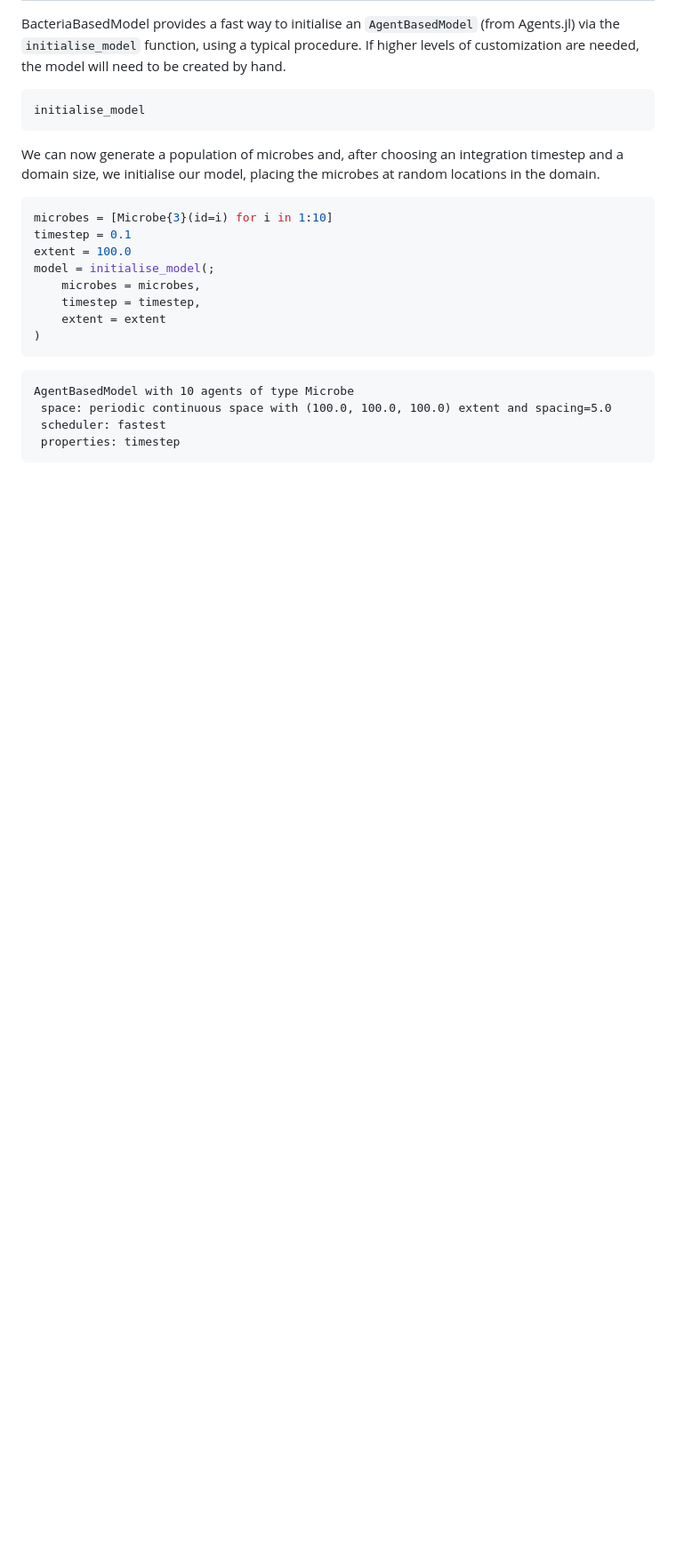
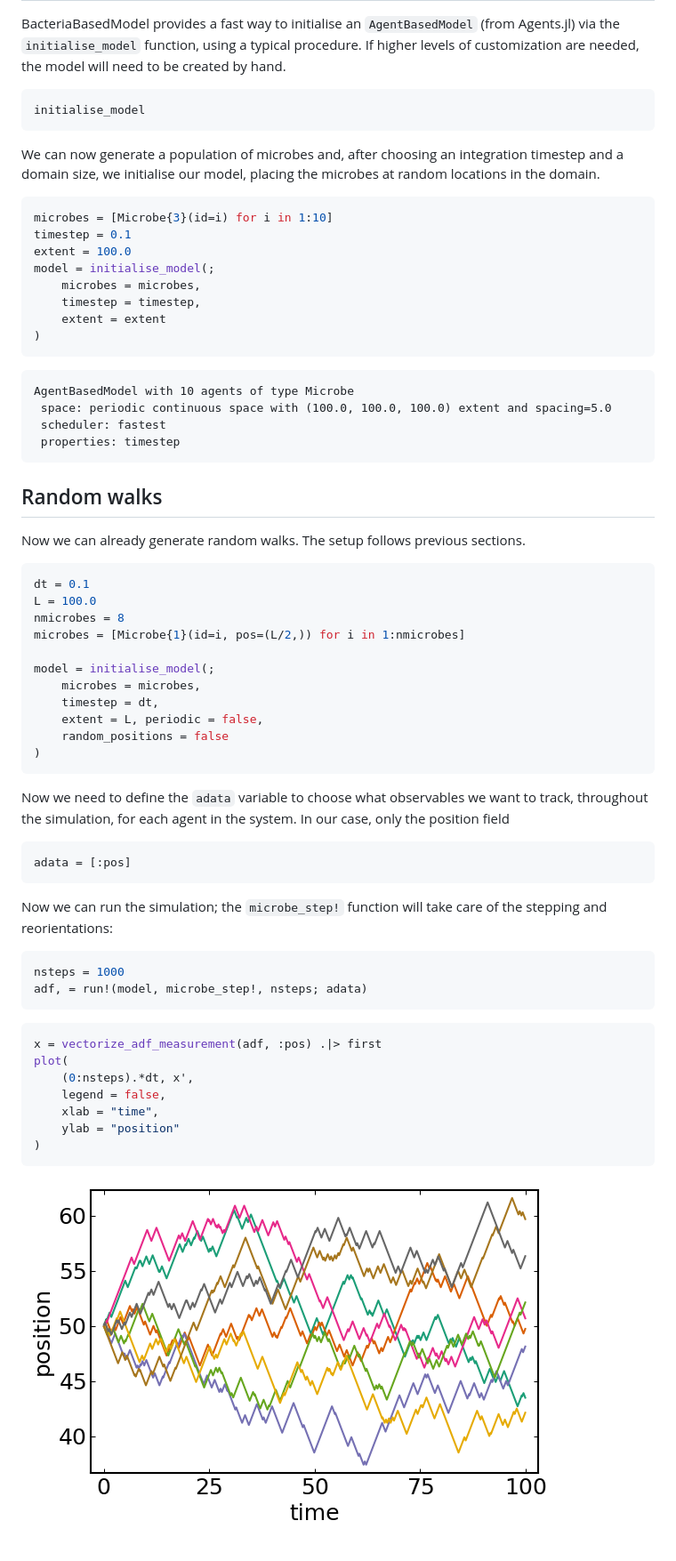
Before and after one commit to mastrof/Bactos.jl, a Markdown page: docs/src/tutorial.md, the part around the change. Shown: that part at 89% size. Drawn GitHub-style; pictures changed too: examples/random_walk_1d.png (added); blank space fills up the shorter version.

Commit message:
update tutorial and random walk 1d example

````diff
--- a/docs/src/tutorial.md
+++ b/docs/src/tutorial.md
@@ -64,3 +64,42 @@ AgentBasedModel with 10 agents of type Microbe
  scheduler: fastest
  properties: timestep
 ```
+
+
+## Random walks
+Now we can already generate random walks.
+The setup follows previous sections.
+```julia
+dt = 0.1
+L = 100.0
+nmicrobes = 8
+microbes = [Microbe{1}(id=i, pos=(L/2,)) for i in 1:nmicrobes]
+
+model = initialise_model(;
+    microbes = microbes,
+    timestep = dt,
+    extent = L, periodic = false,
+    random_positions = false
+)
+```
+
+Now we need to define the `adata` variable to choose what observables we want to track, throughout the simulation, for each agent in the system. In our case, only the position field
+```julia
+adata = [:pos]
+```
+Now we can run the simulation; the `microbe_step!` function will take care of the stepping and reorientations:
+```julia
+nsteps = 1000
+adf, = run!(model, microbe_step!, nsteps; adata)
+```
+
+```julia
+x = vectorize_adf_measurement(adf, :pos) .|> first
+plot(
+    (0:nsteps).*dt, x',
+    legend = false,
+    xlab = "time",
+    ylab = "position"
+)
+```
+![One-dimensional random walks of 8 microbes starting from same position](../../examples/random_walk_1d.png)
````
Also changed, not shown: 1 other file.
